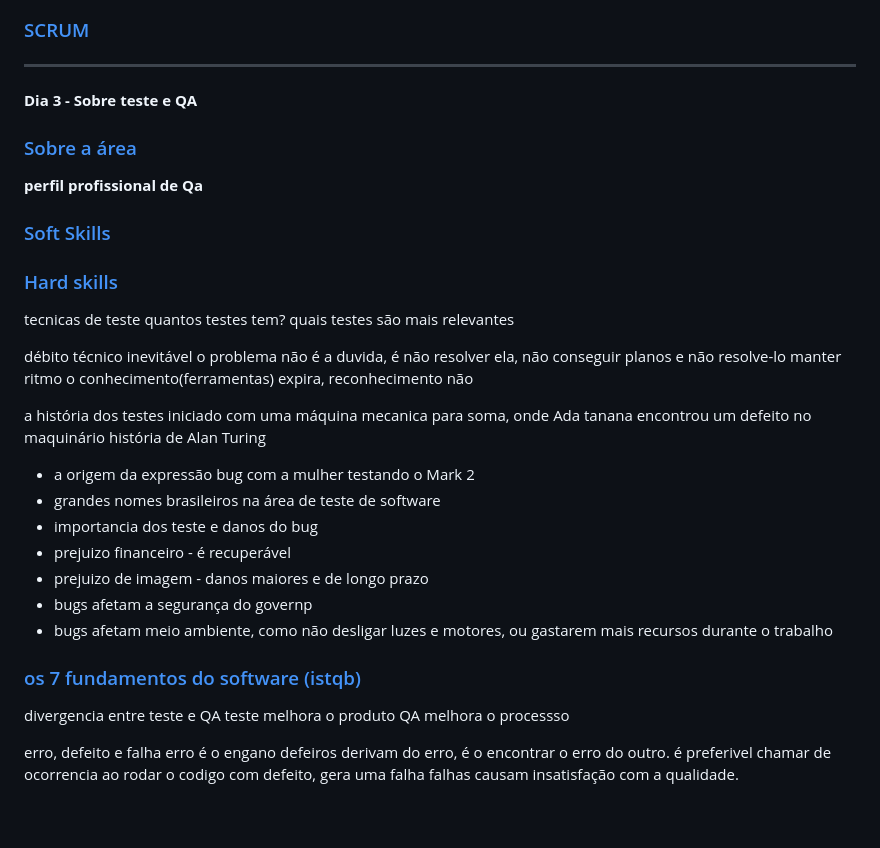
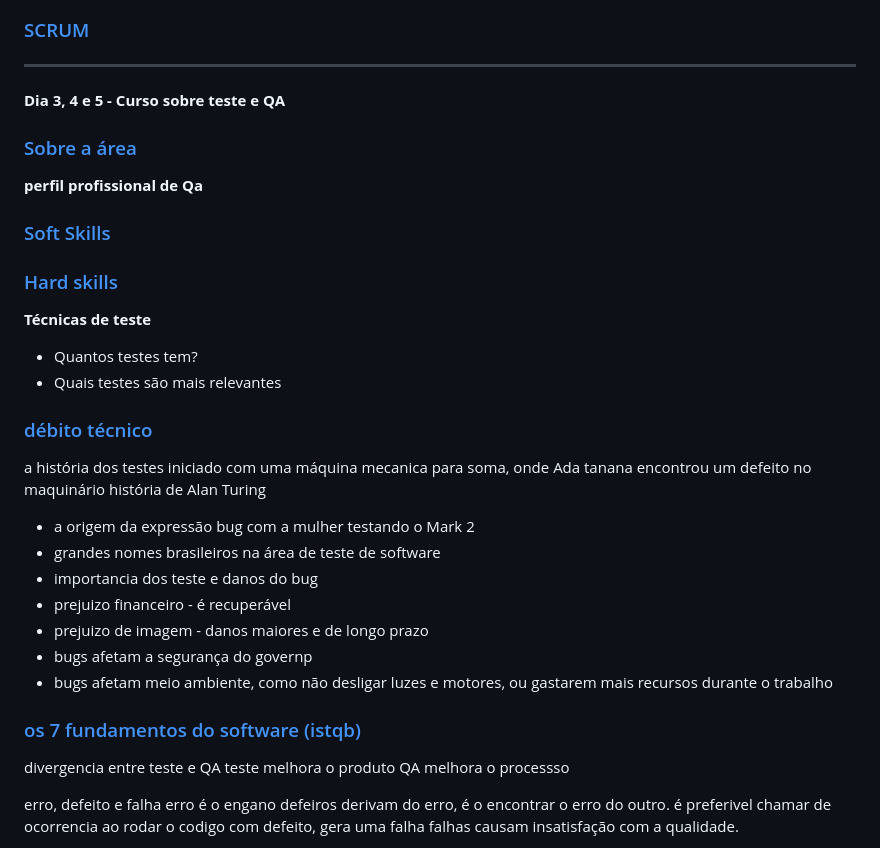
Before and after one commit to LaurenMonici/Compass, a Markdown page: readme.md, the part around one of its changes. Rendered like a GitHub page; blank space fills up the shorter version.

```diff
--- a/readme.md
+++ b/readme.md
@@ -12,7 +12,7 @@ ________________________________________________________________________________
 
 _____________________________________________________________________________________________________________________________________________________________________
 
-**Dia 3 - Sobre teste e QA**
+**Dia 3, 4 e 5 - Curso sobre teste e QA**
 ### [Sobre a área](https://github.com/LaurenMonici/GitSprints/issues/2)
 
  **perfil profissional de Qa**
@@ -21,14 +21,12 @@ ________________________________________________________________________________
  ### [Hard skills](https://github.com/LaurenMonici/GitSprints/issues/4)
 
 
-tecnicas de teste
-quantos testes tem?
-quais testes são mais relevantes
+**Técnicas de teste**
+ - Quantos testes tem?
+ - Quais testes são mais relevantes
 
-débito técnico
-inevitável
-o problema não é a duvida, é não resolver ela, não conseguir planos e não resolve-lo
-manter ritmo     o conhecimento(ferramentas) expira, reconhecimento não
+### [débito técnico]()
+
 
 a história dos testes
  iniciado com uma máquina mecanica para soma, onde Ada tanana encontrou um defeito no maquinário
```
Also changed, not shown: other parts of readme.md (+1 -1 lines).
